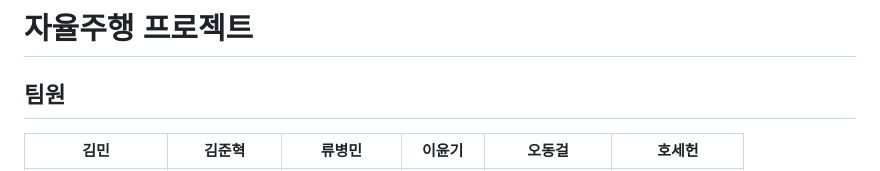
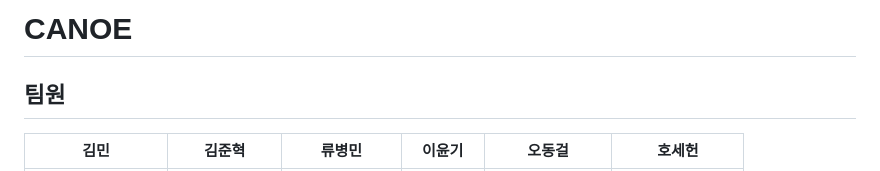
Before and after one commit to 2MoPLZ/CanoeProject, a Markdown page: README.md, the part around the change. Drawn GitHub-style.

Commit message:
Initial commit

```diff
--- a/README.md
+++ b/README.md
@@ -1,4 +1,4 @@
-# 자율주행 프로젝트
+# CANOE
 
 ## 팀원
 
```
